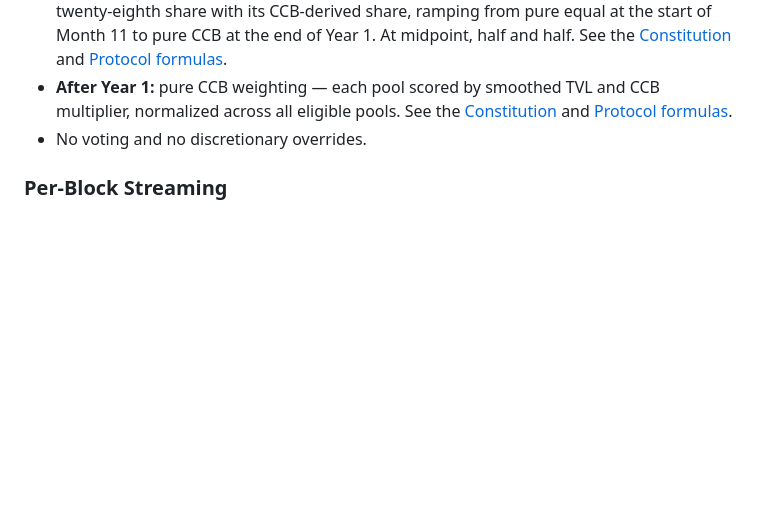
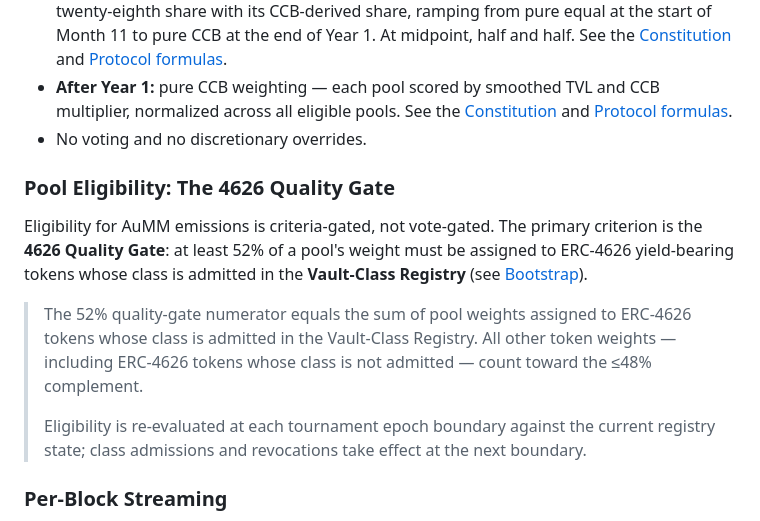
Before and after one commit to aummfi-bit/aumm-site, a Markdown page: 04_tokenomics.md, the part around the change. Drawn GitHub-style; blank space fills up the shorter version.

Commit message:
SG.D1: 04_tokenomics.md §ix — Pool Eligibility / 4626 Quality Gate subsection (canonical OQ-G4 numerator)

```diff
--- a/04_tokenomics.md
+++ b/04_tokenomics.md
@@ -33,6 +33,14 @@ Each era spans 10,512,000 blocks (~4 years at 12 s/block). Per-block terms only
 - **Months 11–12 (Year 1):** a **two-month linear transition** blending each pool’s equal one-twenty-eighth share with its CCB-derived share, ramping from pure equal at the start of Month 11 to pure CCB at the end of Year 1. At midpoint, half and half. See the [Constitution](10_constitution.md) and [Protocol formulas](11_formulas.md).
 - **After Year 1:** pure CCB weighting — each pool scored by smoothed TVL and CCB multiplier, normalized across all eligible pools. See the [Constitution](10_constitution.md) and [Protocol formulas](11_formulas.md).
 - No voting and no discretionary overrides.
+
+### Pool Eligibility: The 4626 Quality Gate
+
+Eligibility for AuMM emissions is criteria-gated, not vote-gated. The primary criterion is the **4626 Quality Gate**: at least 52% of a pool's weight must be assigned to ERC-4626 yield-bearing tokens whose class is admitted in the **Vault-Class Registry** (see [Bootstrap](08_bootstrap.md)).
+
+> The 52% quality-gate numerator equals the sum of pool weights assigned to ERC-4626 tokens whose class is admitted in the Vault-Class Registry. All other token weights — including ERC-4626 tokens whose class is not admitted — count toward the ≤48% complement.
+>
+> Eligibility is re-evaluated at each tournament epoch boundary against the current registry state; class admissions and revocations take effect at the next boundary.
 
 ### Per-Block Streaming
 
```
